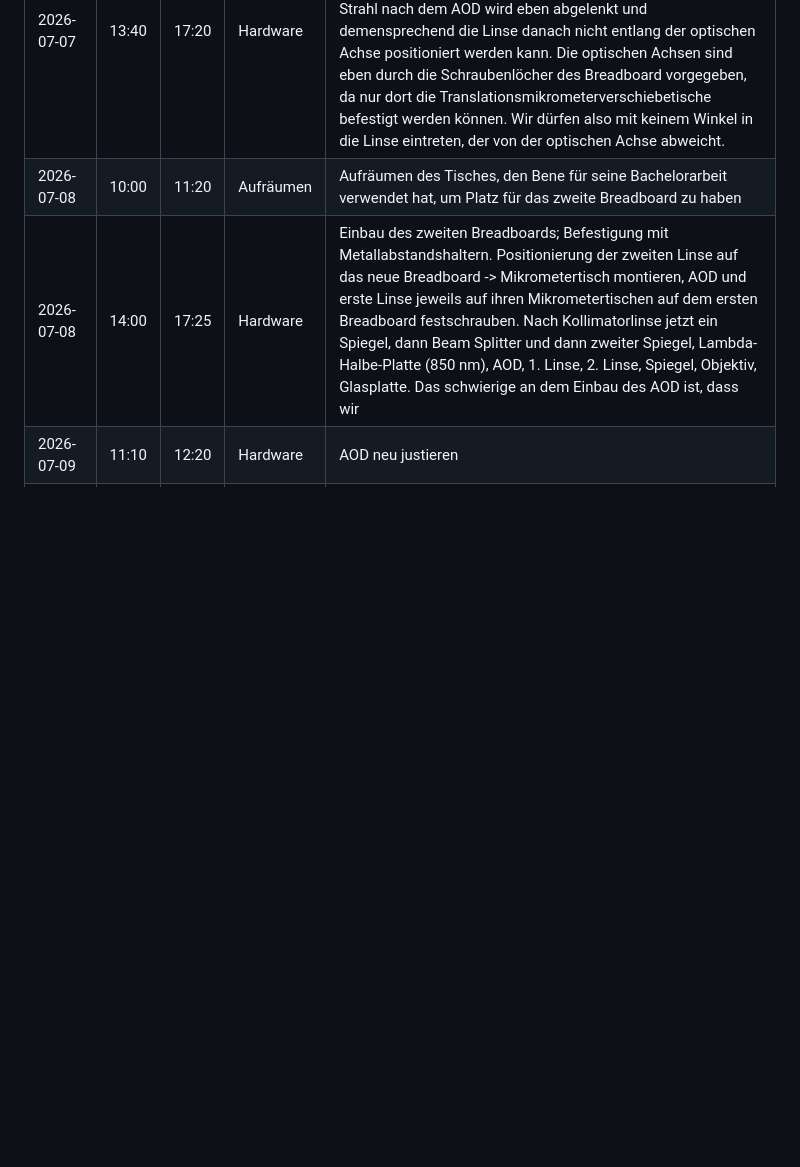
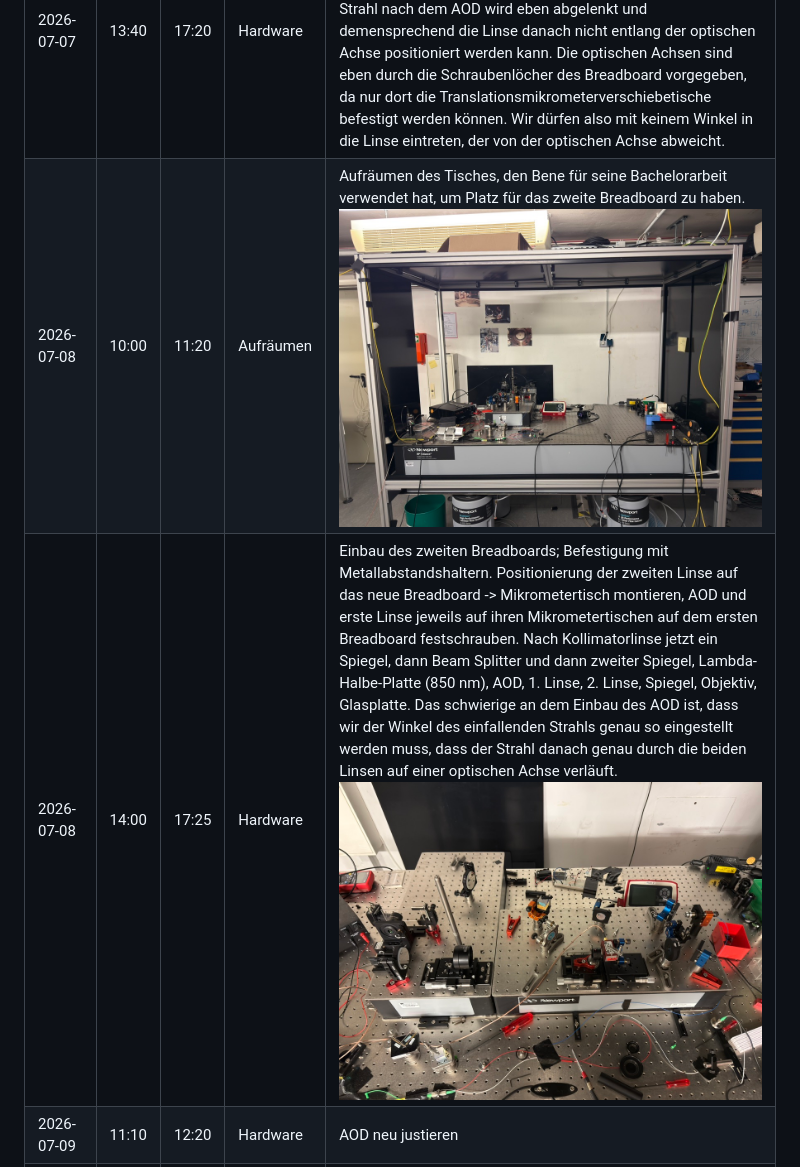
Before and after one commit to gregorgroll-coder/Arbeitszeit-dashboard, a Markdown page: arbeitszeit_log.md, the part around one of its changes. Drawn GitHub-style; pictures changed too: AOD_Alignment_first_tries_8_July.jpeg (added), aufgeraeumt_breadboard_8_July.jpeg (added); blank space fills up the shorter version.

```diff
--- a/arbeitszeit_log.md
+++ b/arbeitszeit_log.md
@@ -5,6 +5,6 @@
 | 2026-07-06 | 14:00 | 16:50 | Hardware      | Anfang Testaufbau, AOD auf Mikrometertisch schrauben mit der richtigen Höhe        |
 | 2026-07-07 | 11:10 | 12:40 | Hardware      | Überlegung weiteres Vorgehen beim Setup        |
 | 2026-07-07 | 13:40 | 17:20 | Hardware      | längeres SMA Kabel für Verbindung zwischen RF Amplifier und AOD, Lambda Halbe Platte vor AOD ausgetauscht (jetzt für 850 nm geeignet); Bene hat die 25.4 mm Linse in ein schraubbares Linsengehäuse eingebaut; Problem bei der AOD Justage: Der Strahl nach dem AOD wird eben abgelenkt und demensprechend die Linse danach nicht entlang der optischen Achse positioniert werden kann. Die optischen Achsen sind eben durch die Schraubenlöcher des Breadboard vorgegeben, da nur dort die Translationsmikrometerverschiebetische befestigt werden können. Wir dürfen also mit keinem Winkel in die Linse eintreten, der von der optischen Achse abweicht.        |
-| 2026-07-08 | 10:00 | 11:20 | Aufräumen      | Aufräumen des Tisches, den Bene für seine Bachelorarbeit verwendet hat, um Platz für das zweite Breadboard zu haben        |
-| 2026-07-08 | 14:00 | 17:25 | Hardware      | Einbau des zweiten Breadboards; Befestigung mit Metallabstandshaltern. Positionierung der zweiten Linse auf das neue Breadboard -> Mikrometertisch montieren, AOD und erste Linse jeweils auf ihren Mikrometertischen auf dem ersten Breadboard festschrauben. Nach Kollimatorlinse jetzt ein Spiegel, dann Beam Splitter und dann zweiter Spiegel, Lambda-Halbe-Platte (850 nm), AOD, 1. Linse, 2. Linse, Spiegel, Objektiv, Glasplatte. Das schwierige an dem Einbau des AOD ist, dass wir         |
+| 2026-07-08 | 10:00 | 11:20 | Aufräumen      | Aufräumen des Tisches, den Bene für seine Bachelorarbeit verwendet hat, um Platz für das zweite Breadboard zu haben. ![Aufgeräumter Tisch](aufgeraeumt_breadboard_8_July.jpeg)        |
+| 2026-07-08 | 14:00 | 17:25 | Hardware      | Einbau des zweiten Breadboards; Befestigung mit Metallabstandshaltern. Positionierung der zweiten Linse auf das neue Breadboard -> Mikrometertisch montieren, AOD und erste Linse jeweils auf ihren Mikrometertischen auf dem ersten Breadboard festschrauben. Nach Kollimatorlinse jetzt ein Spiegel, dann Beam Splitter und dann zweiter Spiegel, Lambda-Halbe-Platte (850 nm), AOD, 1. Linse, 2. Linse, Spiegel, Objektiv, Glasplatte. Das schwierige an dem Einbau des AOD ist, dass wir der Winkel des einfallenden Strahls genau so eingestellt werden muss, dass der Strahl danach genau durch die beiden Linsen auf einer optischen Achse verläuft. ![AOD Alignment erster Versuch](AOD_Alignment_first_tries_8_July.jpeg)        |
 | 2026-07-09 | 11:10 | 12:20 | Hardware      | AOD neu justieren        |
```
Also changed, not shown: other parts of arbeitszeit_log.md (+1 -1 lines), Alignment_9_July.jpeg (added), 2 other files.
